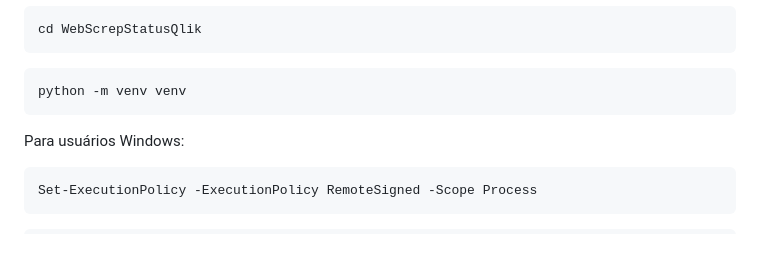
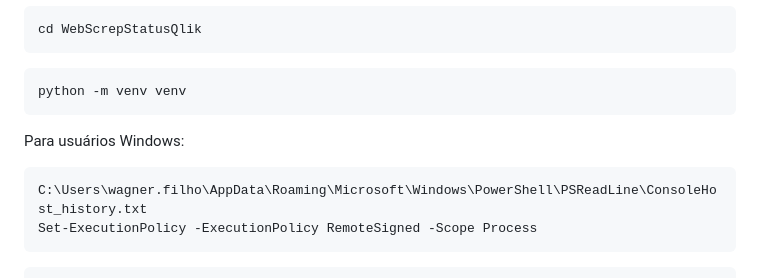
Before and after one commit to wagnerhelio/WebScrepStatusQlik, a Markdown page: README.md, the part around the change. GitHub-like rendering; blank space fills up the shorter version.

````diff
--- a/README.md
+++ b/README.md
@@ -46,6 +46,7 @@ python -m venv venv
 
 Para usuários Windows:
 ```bash
+C:\Users\wagner.filho\AppData\Roaming\Microsoft\Windows\PowerShell\PSReadLine\ConsoleHost_history.txt
 Set-ExecutionPolicy -ExecutionPolicy RemoteSigned -Scope Process
 ```
 
````
